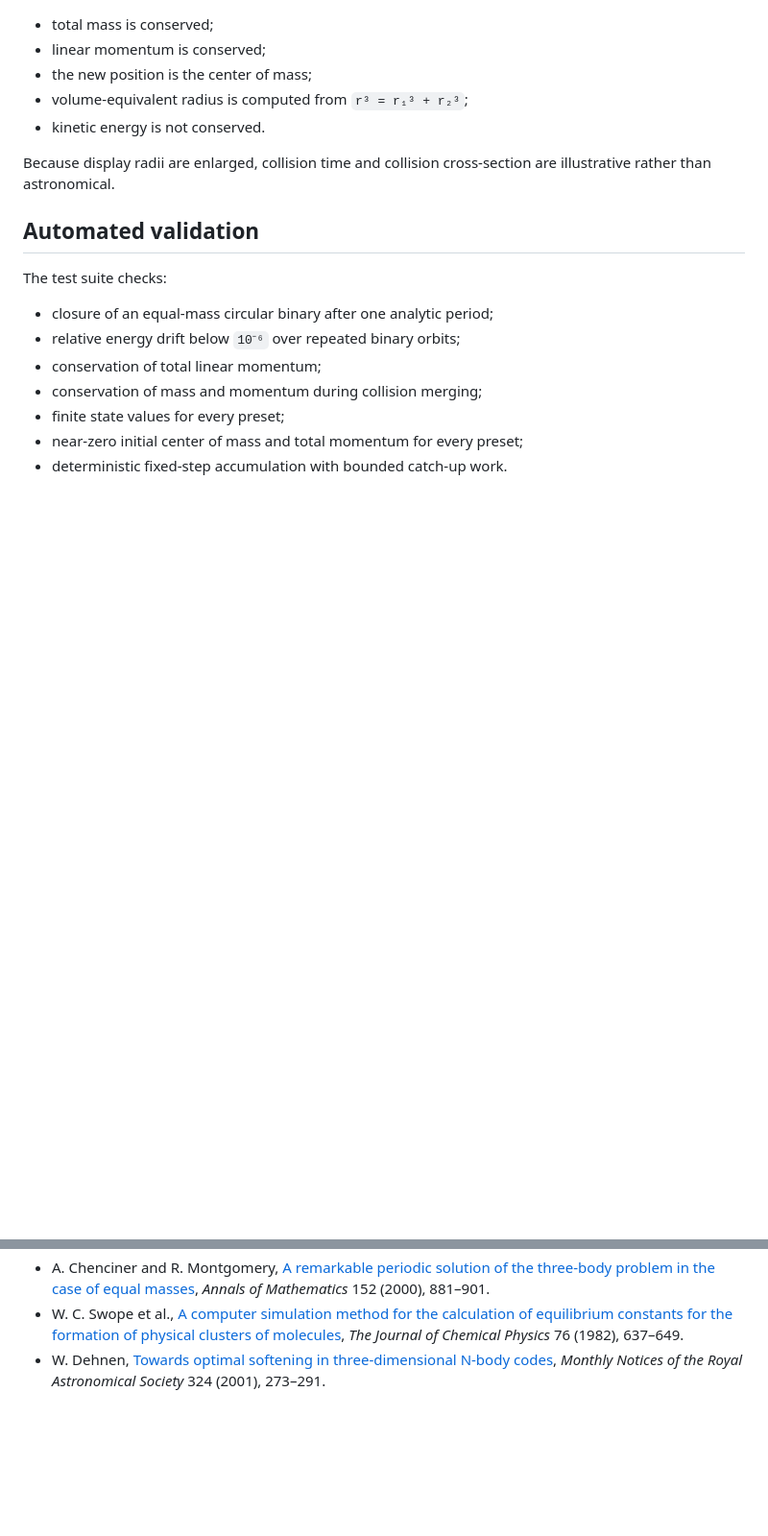
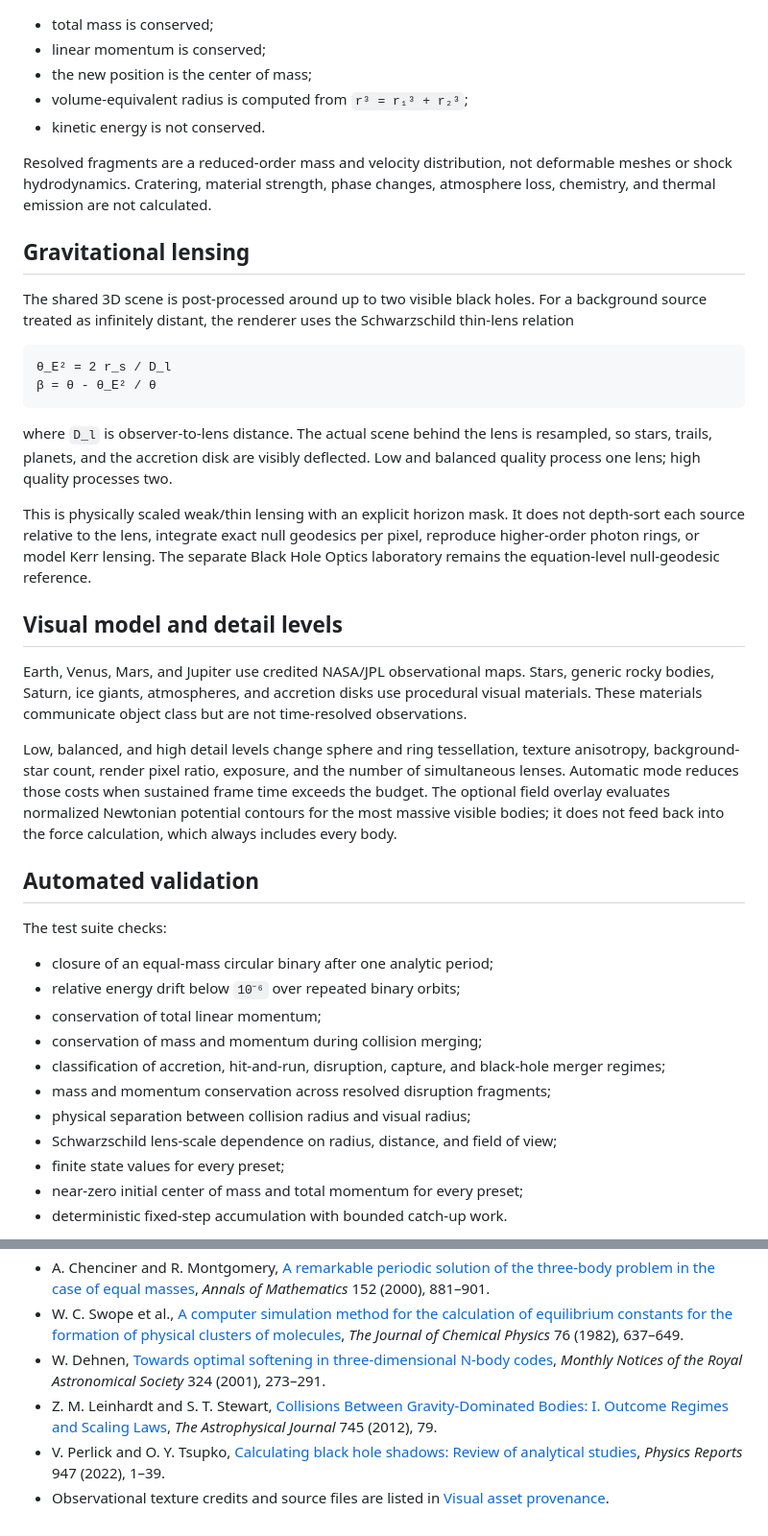
Before and after one commit to AdonisVernaliss/simulations, a Markdown page: docs/scientific-basis.md, 2 parts joined by grey strips. Shown at 96% size. GitHub-like rendering; blank space fills up the shorter version.

````diff
--- a/docs/scientific-basis.md
+++ b/docs/scientific-basis.md
@@ -74,7 +107,26 @@ Bodies merge when their displayed spheres overlap. The merge is perfectly inelas
 - volume-equivalent radius is computed from `r³ = r₁³ + r₂³`;
 - kinetic energy is not conserved.
 
-Because display radii are enlarged, collision time and collision cross-section are illustrative rather than astronomical.
+Resolved fragments are a reduced-order mass and velocity distribution, not deformable meshes or shock hydrodynamics. Cratering, material strength, phase changes, atmosphere loss, chemistry, and thermal emission are not calculated.
+
+## Gravitational lensing
+
+The shared 3D scene is post-processed around up to two visible black holes. For a background source treated as infinitely distant, the renderer uses the Schwarzschild thin-lens relation
+
+```text
+θ_E² = 2 r_s / D_l
+β = θ - θ_E² / θ
+```
+
+where `D_l` is observer-to-lens distance. The actual scene behind the lens is resampled, so stars, trails, planets, and the accretion disk are visibly deflected. Low and balanced quality process one lens; high quality processes two.
+
+This is physically scaled weak/thin lensing with an explicit horizon mask. It does not depth-sort each source relative to the lens, integrate exact null geodesics per pixel, reproduce higher-order photon rings, or model Kerr lensing. The separate Black Hole Optics laboratory remains the equation-level null-geodesic reference.
+
+## Visual model and detail levels
+
+Earth, Venus, Mars, and Jupiter use credited NASA/JPL observational maps. Stars, generic rocky bodies, Saturn, ice giants, atmospheres, and accretion disks use procedural visual materials. These materials communicate object class but are not time-resolved observations.
+
+Low, balanced, and high detail levels change sphere and ring tessellation, texture anisotropy, background-star count, render pixel ratio, exposure, and the number of simultaneous lenses. Automatic mode reduces those costs when sustained frame time exceeds the budget. The optional field overlay evaluates normalized Newtonian potential contours for the most massive visible bodies; it does not feed back into the force calculation, which always includes every body.
 
 ## Automated validation
 
@@ -84,6 +136,10 @@ The test suite checks:
 - relative energy drift below `10⁻⁶` over repeated binary orbits;
 - conservation of total linear momentum;
 - conservation of mass and momentum during collision merging;
+- classification of accretion, hit-and-run, disruption, capture, and black-hole merger regimes;
+- mass and momentum conservation across resolved disruption fragments;
+- physical separation between collision radius and visual radius;
+- Schwarzschild lens-scale dependence on radius, distance, and field of view;
 - finite state values for every preset;
 - near-zero initial center of mass and total momentum for every preset;
 - deterministic fixed-step accumulation with bounded catch-up work.
@@ -114,3 +170,6 @@ Open publication does not automatically permit copying code or datasets. Equatio
 - A. Chenciner and R. Montgomery, [A remarkable periodic solution of the three-body problem in the case of equal masses](https://arxiv.org/abs/math/0011268), *Annals of Mathematics* 152 (2000), 881–901.
 - W. C. Swope et al., [A computer simulation method for the calculation of equilibrium constants for the formation of physical clusters of molecules](https://doi.org/10.1063/1.442716), *The Journal of Chemical Physics* 76 (1982), 637–649.
 - W. Dehnen, [Towards optimal softening in three-dimensional N-body codes](https://arxiv.org/abs/astro-ph/0011568), *Monthly Notices of the Royal Astronomical Society* 324 (2001), 273–291.
+- Z. M. Leinhardt and S. T. Stewart, [Collisions Between Gravity-Dominated Bodies: I. Outcome Regimes and Scaling Laws](https://arxiv.org/abs/1106.6084), *The Astrophysical Journal* 745 (2012), 79.
+- V. Perlick and O. Y. Tsupko, [Calculating black hole shadows: Review of analytical studies](https://arxiv.org/abs/2105.07101), *Physics Reports* 947 (2022), 1–39.
+- Observational texture credits and source files are listed in [Visual asset provenance](visual-assets.md).
````
Also changed, not shown: other parts of docs/scientific-basis.md (+37 -4 lines), README.md (+11 -10 lines), docs/experiment-design.md (+10 -6 lines).
